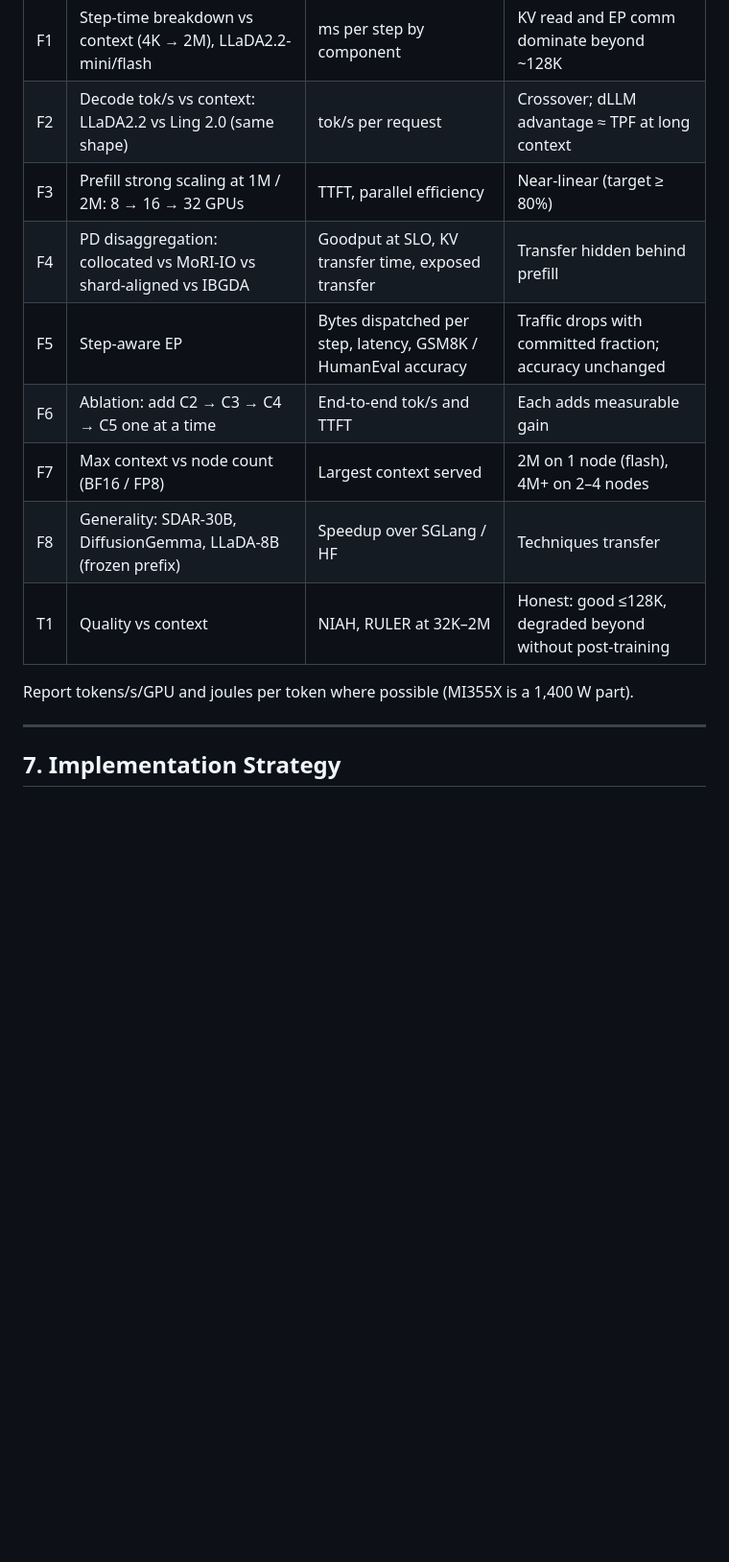
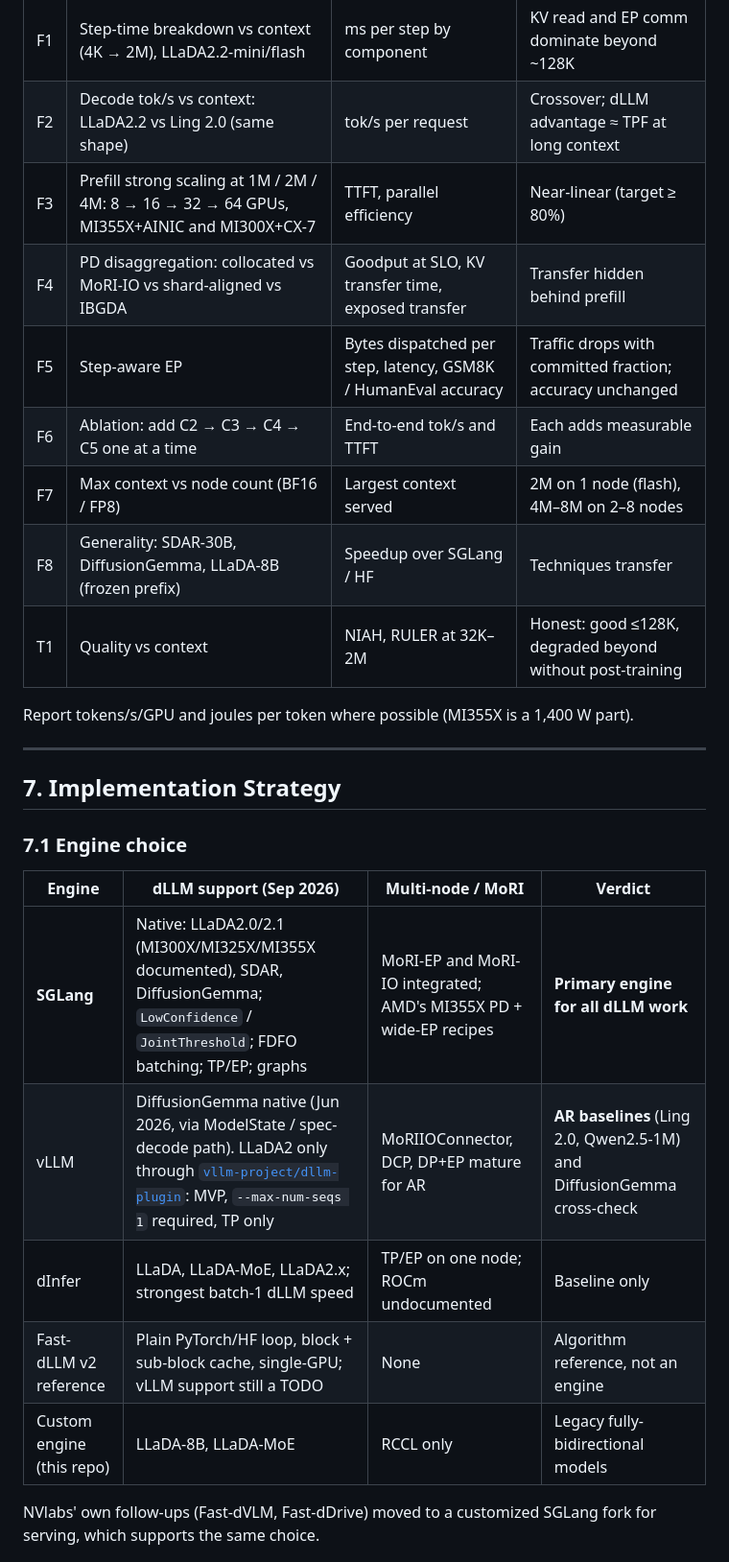
Before and after one commit to ananya-mh/optimizing-moe-inference, a Markdown page: Report3.md, the part around one of its changes. Shown at 96% size. GitHub-like rendering; blank space fills up the shorter version.

```diff
--- a/Report3.md
+++ b/Report3.md
@@ -141,11 +141,11 @@ compare against published numbers only, clearly labeled.
 |---|------------|--------|-----------------------------|
 | F1 | Step-time breakdown vs context (4K → 2M), LLaDA2.2-mini/flash | ms per step by component | KV read and EP comm dominate beyond ~128K |
 | F2 | Decode tok/s vs context: LLaDA2.2 vs Ling 2.0 (same shape) | tok/s per request | Crossover; dLLM advantage ≈ TPF at long context |
-| F3 | Prefill strong scaling at 1M / 2M: 8 → 16 → 32 GPUs | TTFT, parallel efficiency | Near-linear (target ≥ 80%) |
+| F3 | Prefill strong scaling at 1M / 2M / 4M: 8 → 16 → 32 → 64 GPUs, MI355X+AINIC and MI300X+CX-7 | TTFT, parallel efficiency | Near-linear (target ≥ 80%) |
 | F4 | PD disaggregation: collocated vs MoRI-IO vs shard-aligned vs IBGDA | Goodput at SLO, KV transfer time, exposed transfer | Transfer hidden behind prefill |
 | F5 | Step-aware EP | Bytes dispatched per step, latency, GSM8K / HumanEval accuracy | Traffic drops with committed fraction; accuracy unchanged |
 | F6 | Ablation: add C2 → C3 → C4 → C5 one at a time | End-to-end tok/s and TTFT | Each adds measurable gain |
-| F7 | Max context vs node count (BF16 / FP8) | Largest context served | 2M on 1 node (flash), 4M+ on 2–4 nodes |
+| F7 | Max context vs node count (BF16 / FP8) | Largest context served | 2M on 1 node (flash), 4M–8M on 2–8 nodes |
 | F8 | Generality: SDAR-30B, DiffusionGemma, LLaDA-8B (frozen prefix) | Speedup over SGLang / HF | Techniques transfer |
 | T1 | Quality vs context | NIAH, RULER at 32K–2M | Honest: good ≤128K, degraded beyond without post-training |
 
@@ -154,3 +154,17 @@ Report tokens/s/GPU and joules per token where possible (MI355X is a 1,400 W par
 ---
 
 ## 7. Implementation Strategy
+
+### 7.1 Engine choice
+
+| Engine | dLLM support (Sep 2026) | Multi-node / MoRI | Verdict |
+|--------|-------------------------|-------------------|---------|
+| **SGLang** | Native: LLaDA2.0/2.1 (MI300X/MI325X/MI355X documented), SDAR, DiffusionGemma; `LowConfidence` / `JointThreshold`; FDFO batching; TP/EP; graphs | MoRI-EP and MoRI-IO integrated; AMD's MI355X PD + wide-EP recipes | **Primary engine for all dLLM work** |
+| vLLM | DiffusionGemma native (Jun 2026, via ModelState / spec-decode path). LLaDA2 only through [`vllm-project/dllm-plugin`](https://github.com/vllm-project/dllm-plugin): MVP, `--max-num-seqs 1` required, TP only | MoRIIOConnector, DCP, DP+EP mature for AR | **AR baselines** (Ling 2.0, Qwen2.5-1M) and DiffusionGemma cross-check |
+| dInfer | LLaDA, LLaDA-MoE, LLaDA2.x; strongest batch-1 dLLM speed | TP/EP on one node; ROCm undocumented | Baseline only |
+| Fast-dLLM v2 reference | Plain PyTorch/HF loop, block + sub-block cache, single-GPU; vLLM support still a TODO | None | Algorithm reference, not an engine |
+| Custom engine (this repo) | LLaDA-8B, LLaDA-MoE | RCCL only | Legacy fully-bidirectional models |
+
+NVlabs' own follow-ups (Fast-dVLM, Fast-dDrive) moved to a customized SGLang fork for serving, which
+supports the same choice.
+
```
Also changed, not shown: other parts of Report3.md (+26 -2 lines).
